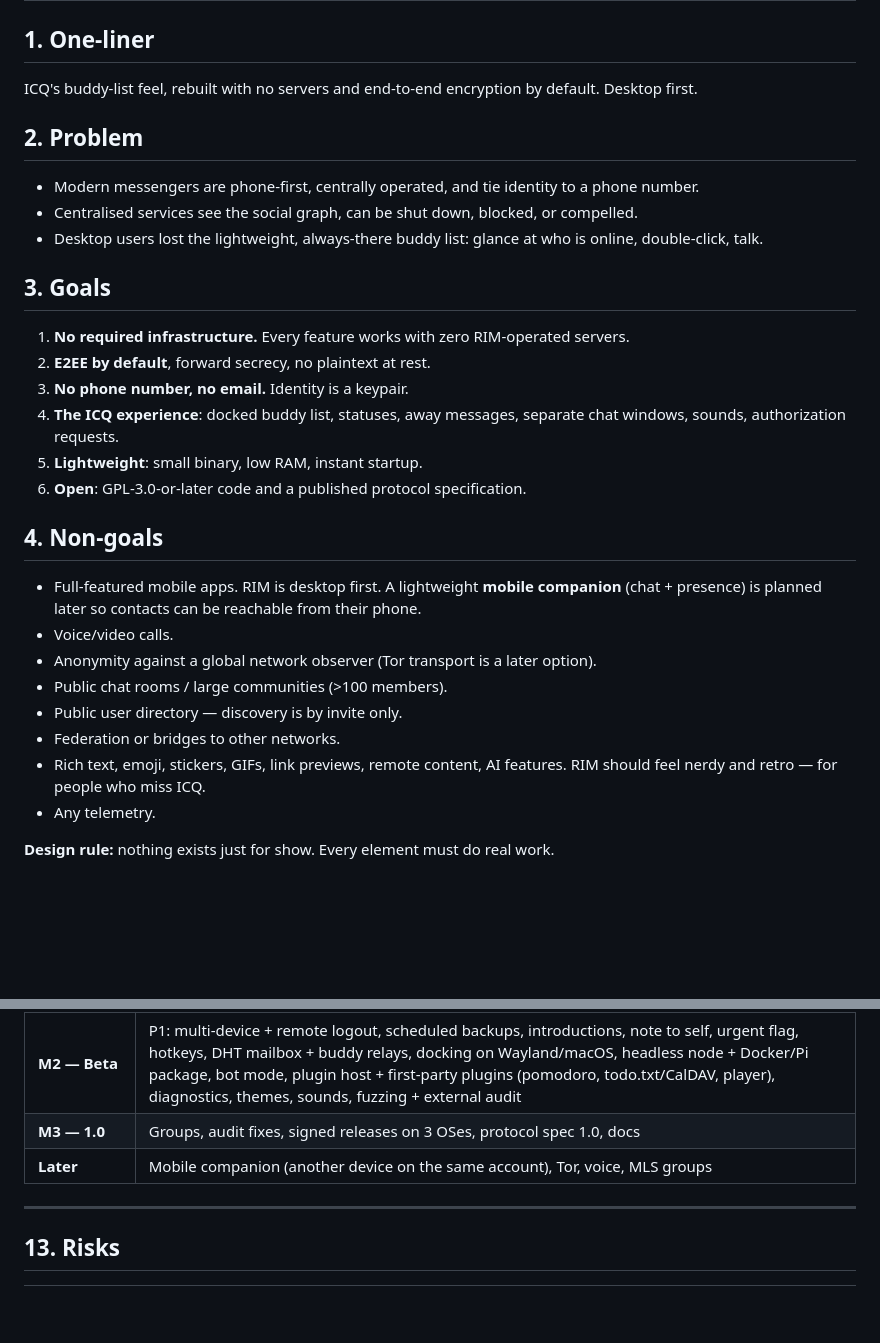
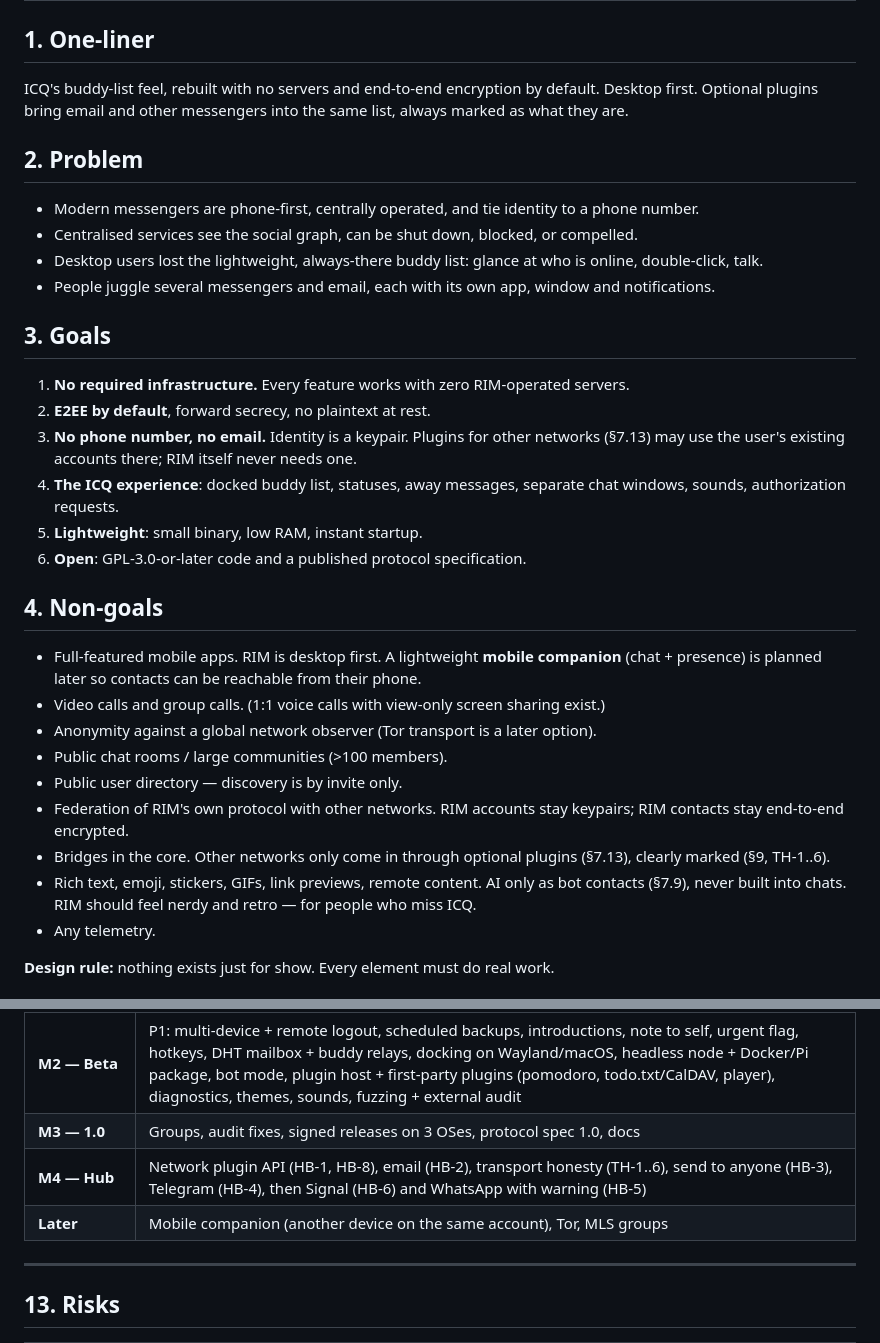
Before and after one commit to cyberhirsch/RogueIM, a Markdown page: docs/PRD.md, 2 parts joined by grey strips. GitHub-like rendering; blank space fills up the shorter version.

```diff
--- a/docs/PRD.md
+++ b/docs/PRD.md
@@ -29,18 +29,21 @@ on Windows 10; Linux and macOS builds compile in CI but have not been run by han
 ## 1. One-liner
 
 ICQ's buddy-list feel, rebuilt with no servers and end-to-end encryption by default. Desktop first.
+Optional plugins bring email and other messengers into the same list, always marked as what they are.
 
 ## 2. Problem
 
 - Modern messengers are phone-first, centrally operated, and tie identity to a phone number.
 - Centralised services see the social graph, can be shut down, blocked, or compelled.
 - Desktop users lost the lightweight, always-there buddy list: glance at who is online, double-click, talk.
+- People juggle several messengers and email, each with its own app, window and notifications.
 
 ## 3. Goals
 
 1. **No required infrastructure.** Every feature works with zero RIM-operated servers.
 2. **E2EE by default**, forward secrecy, no plaintext at rest.
-3. **No phone number, no email.** Identity is a keypair.
+3. **No phone number, no email.** Identity is a keypair. Plugins for other networks (§7.13) may use the user's
+   existing accounts there; RIM itself never needs one.
 4. **The ICQ experience**: docked buddy list, statuses, away messages, separate chat windows, sounds, authorization requests.
 5. **Lightweight**: small binary, low RAM, instant startup.
 6. **Open**: GPL-3.0-or-later code and a published protocol specification.
@@ -48,12 +51,14 @@ ICQ's buddy-list feel, rebuilt with no servers and end-to-end encryption by defa
 ## 4. Non-goals
 
 - Full-featured mobile apps. RIM is desktop first. A lightweight **mobile companion** (chat + presence) is planned later so contacts can be reachable from their phone.
-- Voice/video calls.
+- Video calls and group calls. (1:1 voice calls with view-only screen sharing exist.)
 - Anonymity against a global network observer (Tor transport is a later option).
 - Public chat rooms / large communities (>100 members).
 - Public user directory — discovery is by invite only.
-- Federation or bridges to other networks.
-- Rich text, emoji, stickers, GIFs, link previews, remote content, AI features. RIM should feel nerdy and retro — for people who miss ICQ.
+- Federation of RIM's own protocol with other networks. RIM accounts stay keypairs; RIM contacts stay end-to-end encrypted.
+- Bridges in the core. Other networks only come in through optional plugins (§7.13), clearly marked (§9, TH-1..6).
+- Rich text, emoji, stickers, GIFs, link previews, remote content. AI only as bot contacts (§7.9), never built into chats.
+  RIM should feel nerdy and retro — for people who miss ICQ.
 - Any telemetry.
 
 **Design rule:** nothing exists just for show. Every element must do real work.
@@ -321,7 +369,8 @@ No telemetry, so measured via:
 | **M1 — MVP (P0)** | Desktop app: account, single/expiring invites, auth, buddy list, statuses, OS/device icons, 1:1 chat, **Nostr-only** offline mailbox + cleanup, history, direct file transfer, backup/restore, docking on Windows + X11, tray |
 | **M2 — Beta** | P1: multi-device + remote logout, scheduled backups, introductions, note to self, urgent flag, hotkeys, DHT mailbox + buddy relays, docking on Wayland/macOS, headless node + Docker/Pi package, bot mode, plugin host + first-party plugins (pomodoro, todo.txt/CalDAV, player), diagnostics, themes, sounds, fuzzing + external audit |
 | **M3 — 1.0** | Groups, audit fixes, signed releases on 3 OSes, protocol spec 1.0, docs |
-| **Later** | Mobile companion (another device on the same account), Tor, voice, MLS groups |
+| **M4 — Hub** | Network plugin API (HB-1, HB-8), email (HB-2), transport honesty (TH-1..6), send to anyone (HB-3), Telegram (HB-4), then Signal (HB-6) and WhatsApp with warning (HB-5) |
+| **Later** | Mobile companion (another device on the same account), Tor, MLS groups |
 
 ---
 
```
Also changed, not shown: other parts of docs/PRD.md (+48 -1 lines), docs/proposals/hub.md (added, +121 -0 lines).
